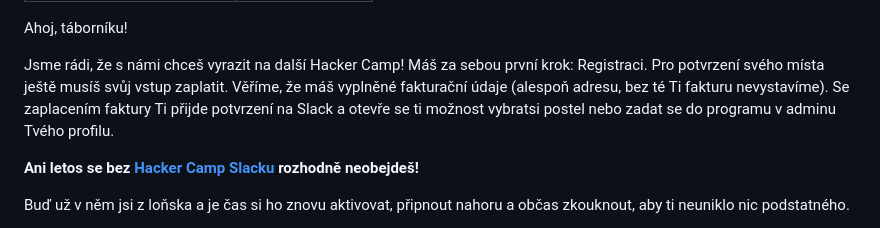
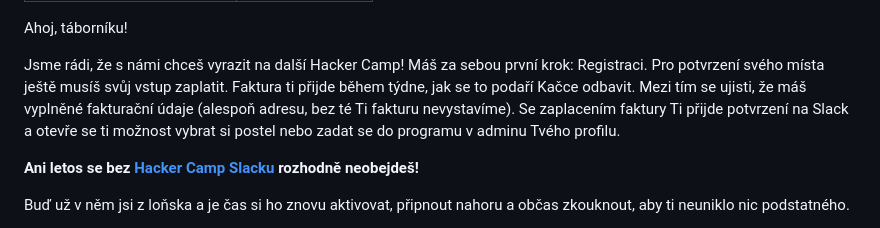
Before and after one commit to hackercampcz/core, a Markdown page: communication/hacker-registration.md, the part around the change. Drawn GitHub-style.

Commit message:
Improve registration mail

```diff
--- a/communication/hacker-registration.md
+++ b/communication/hacker-registration.md
@@ -7,8 +7,9 @@ Ahoj, táborníku!
 
 Jsme rádi, že s námi chceš vyrazit na další Hacker Camp!
 Máš za sebou první krok: Registraci. Pro potvrzení svého místa ještě musíš svůj vstup zaplatit.
-Věříme, že máš vyplněné fakturační údaje (alespoň adresu, bez té Ti fakturu nevystavíme).
-Se zaplacením faktury Ti přijde potvrzení na Slack a otevře se ti možnost vybratsi
+Faktura ti přijde během týdne, jak se to podaří Kačce odbavit.
+Mezi tím se ujisti, že máš vyplněné fakturační údaje (alespoň adresu, bez té Ti fakturu nevystavíme).
+Se zaplacením faktury Ti přijde potvrzení na Slack a otevře se ti možnost vybrat si
 postel nebo zadat se do programu v adminu Tvého profilu.
 
 **Ani letos se bez [Hacker Camp Slacku](https://hackercampworkspace.slack.com/) rozhodně neobejdeš!**
```
